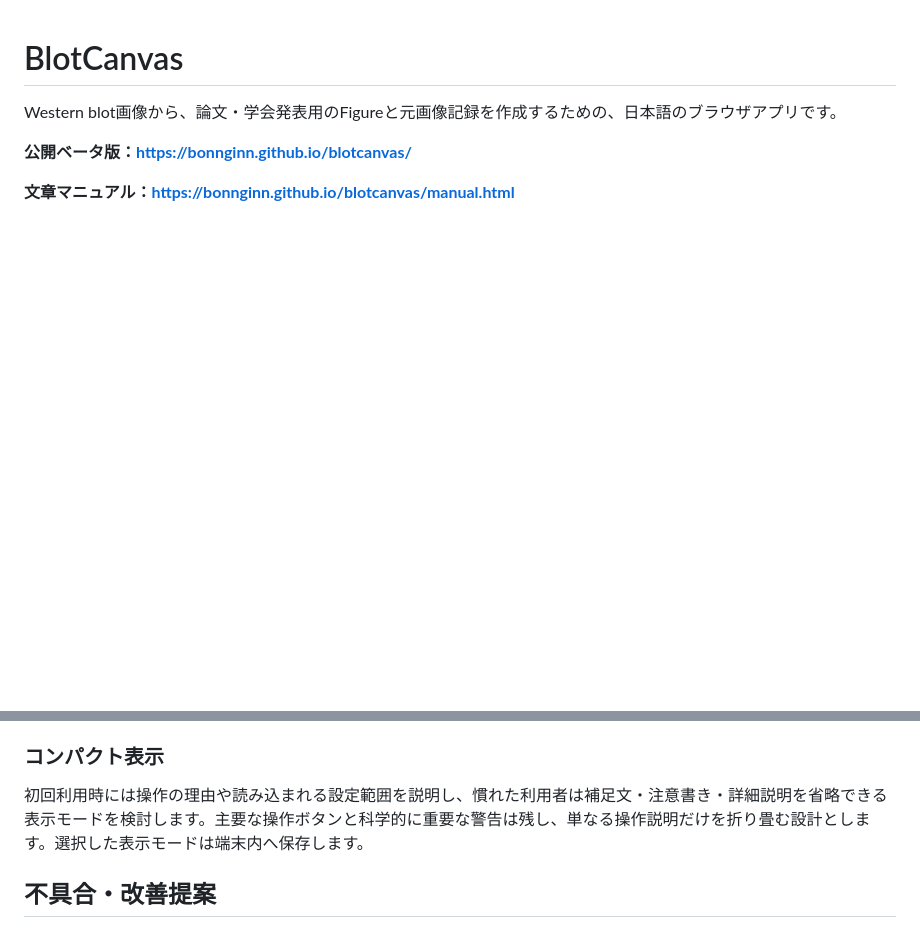
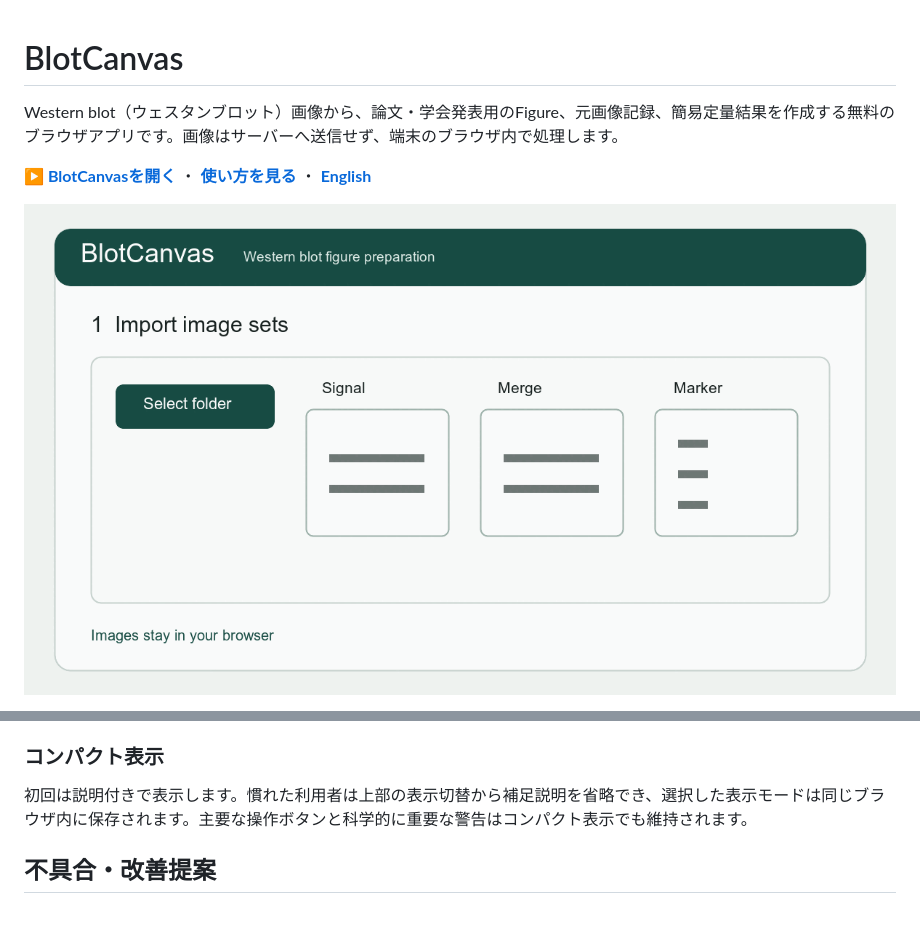
Before and after one commit to bonnginn/blotcanvas, a Markdown page: README.md, 2 parts joined by grey strips. GitHub-like rendering; pictures changed too: demo/blotcanvas-demo.gif (added); blank space fills up the shorter version.

```diff
--- a/README.md
+++ b/README.md
@@ -1,8 +1,8 @@
 # BlotCanvas
 
-Western blot画像から、論文・学会発表用のFigureと元画像記録を作成するための、日本語のブラウザアプリです。
+Western blot（ウェスタンブロット）画像から、論文・学会発表用のFigure、元画像記録、簡易定量結果を作成する無料のブラウザアプリです。画像はサーバーへ送信せず、端末のブラウザ内で処理します。
 
-**公開ベータ版：<https://bonnginn.github.io/blotcanvas/>**
+[**▶ BlotCanvasを開く**](https://bonnginn.github.io/blotcanvas/) ・ [**使い方を見る**](https://bonnginn.github.io/blotcanvas/manual.html) ・ [**English**](https://bonnginn.github.io/blotcanvas/?lang=en)
 
-**文章マニュアル：<https://bonnginn.github.io/blotcanvas/manual.html>**
+![BlotCanvasでWestern blot画像を読み込み、クロップ、分子量マーカー、条件ラベル、Figure出力を行う流れ](demo/blotcanvas-demo.gif)
 
@@ -101,7 +99,7 @@ Chrome／Edgeでは、利用者が一度選択した作業フォルダへFigure
 
 ### コンパクト表示
 
-初回利用時には操作の理由や読み込まれる設定範囲を説明し、慣れた利用者は補足文・注意書き・詳細説明を省略できる表示モードを検討します。主要な操作ボタンと科学的に重要な警告は残し、単なる操作説明だけを折り畳む設計とします。選択した表示モードは端末内へ保存します。
+初回は説明付きで表示します。慣れた利用者は上部の表示切替から補足説明を省略でき、選択した表示モードは同じブラウザ内に保存されます。主要な操作ボタンと科学的に重要な警告はコンパクト表示でも維持されます。
 
 ## 不具合・改善提案
 
```
Also changed, not shown: other parts of README.md (+1 -3 lines), CHANGELOG.md (+10 -0 lines), README_EN.md (+6 -0 lines), demo/blotcanvas-og.png (added), 7 other files.
